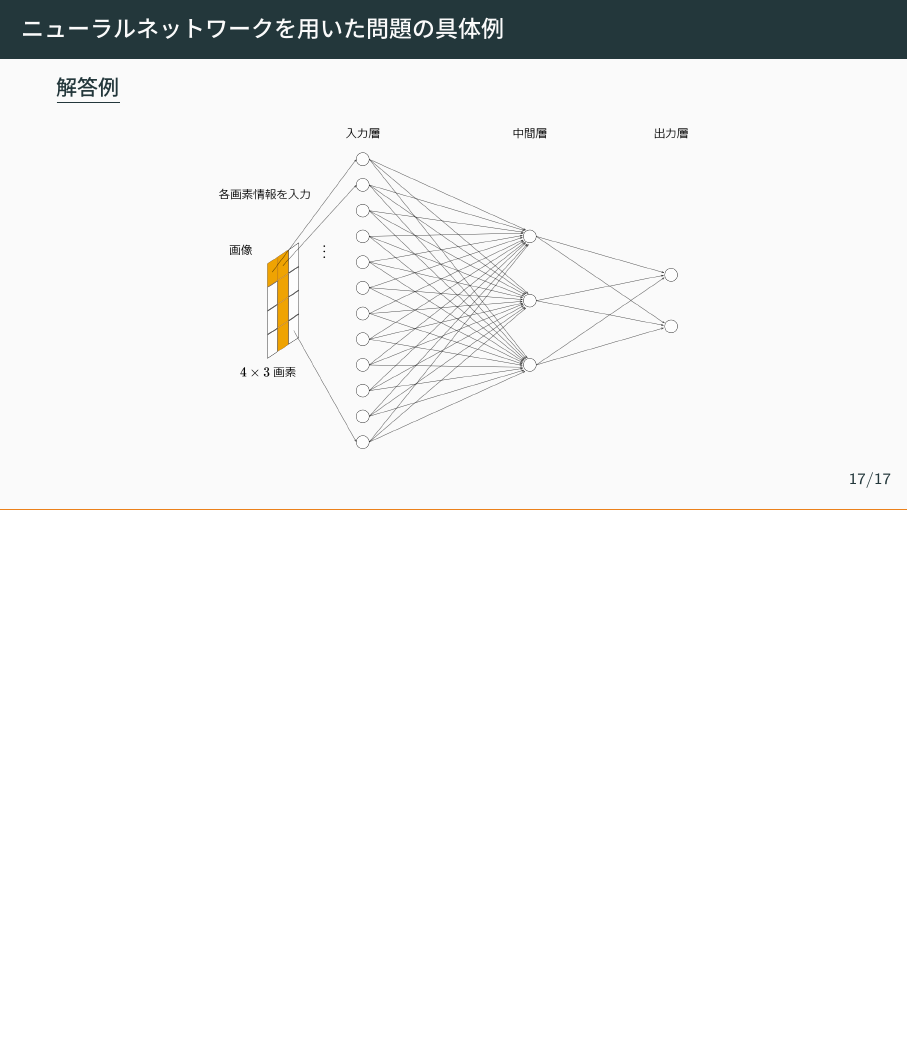
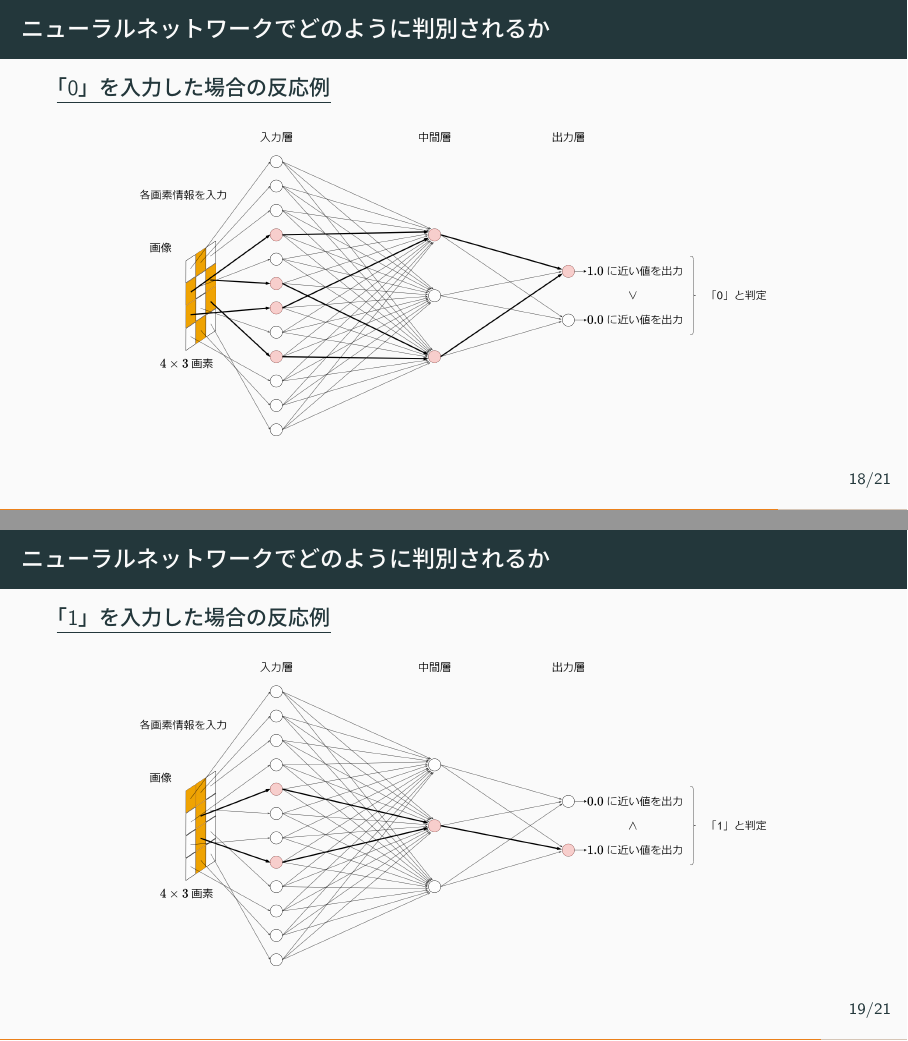
Before and after one commit to shhchan/-----------, LaTeX slides (第1回/第1回ディープラーニング基礎.tex): page 23 of 23 before the commit and pages 24 and 25 of 28 after it, the two joined at a grey line, the shorter picture padded with empty space. The pictures show the PDF file 第1回/第1回ディープラーニング基礎.pdf that the author committed with the source.

Commit message:
complete section 1

```diff
--- a/第1回/第1回ディープラーニング基礎.tex
+++ b/第1回/第1回ディープラーニング基礎.tex
@@ -188,3 +188,17 @@
 			\includegraphics[width=0.6\linewidth]{img/具体的なニューラルネットワークの解答例}
 		\end{figure}
 	\end{frame}
+	\begin{frame}{ニューラルネットワークでどのように判別されるか}
+		\underline{「0」を入力した場合の反応例}
+		\begin{figure}
+			\centering
+			\includegraphics[width=0.8\linewidth]{img/「0」を入力した場合のニューラルネットワークの反応の例}
+		\end{figure}
+	\end{frame}
+	\begin{frame}{ニューラルネットワークでどのように判別されるか}
+		\underline{「1」を入力した場合の反応例}
+		\begin{figure}
+			\centering
+			\includegraphics[width=0.8\linewidth]{img/「1」を入力した場合のニューラルネットワークの反応の例}
+		\end{figure}
+	\end{frame}
```
Also changed, not shown: 第1回/img/「0」を入力した場合のニューラルネットワークの反応の例.png, 第1回/img/「1」を入力した場合のニューラルネットワークの反応の例.png, 第1回/img/誤差の総和の最小化.png (added), 第1回/第1回ディープラーニング基礎.pdf, 第1回/第1回ディープラーニング基礎.tex (16 more changed lines), 9 other files.
